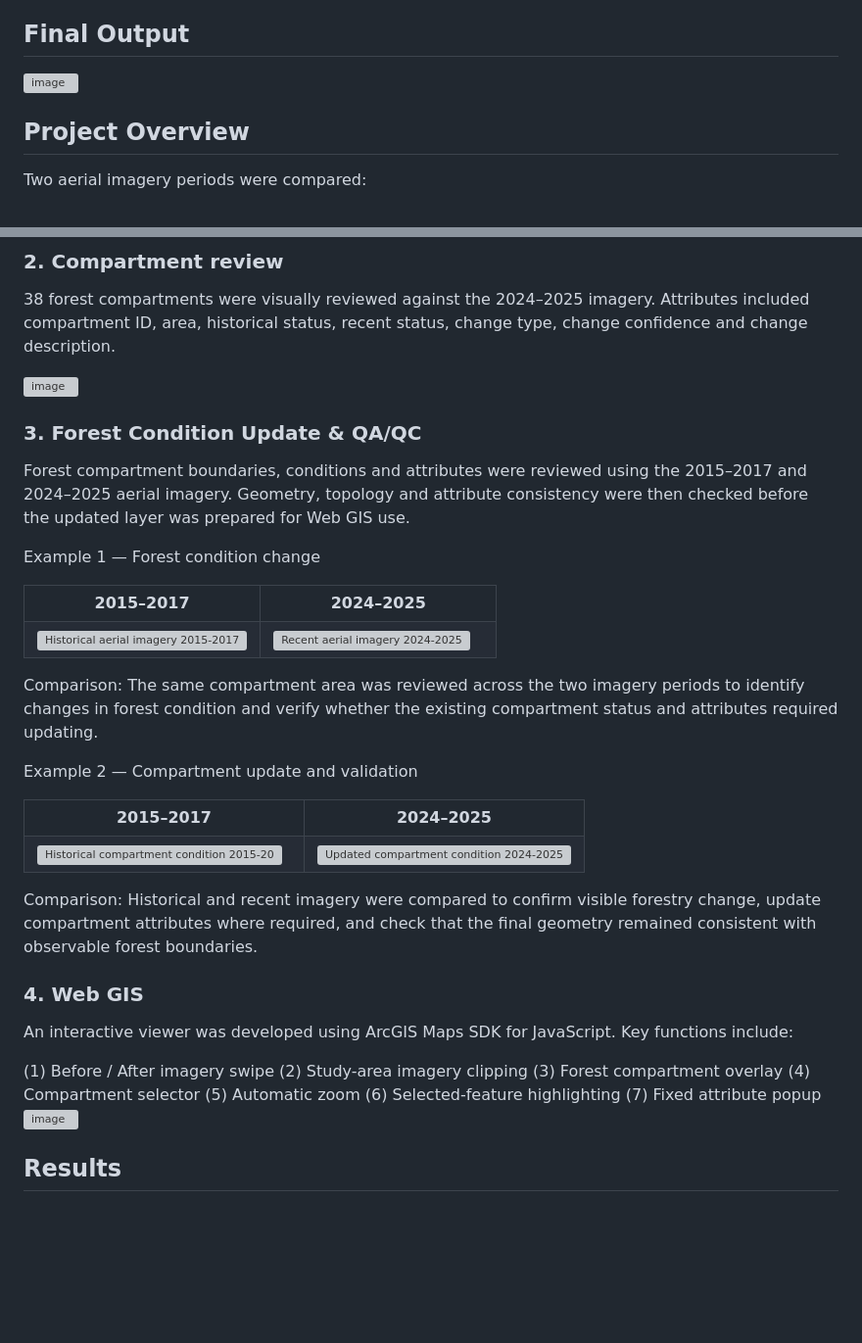
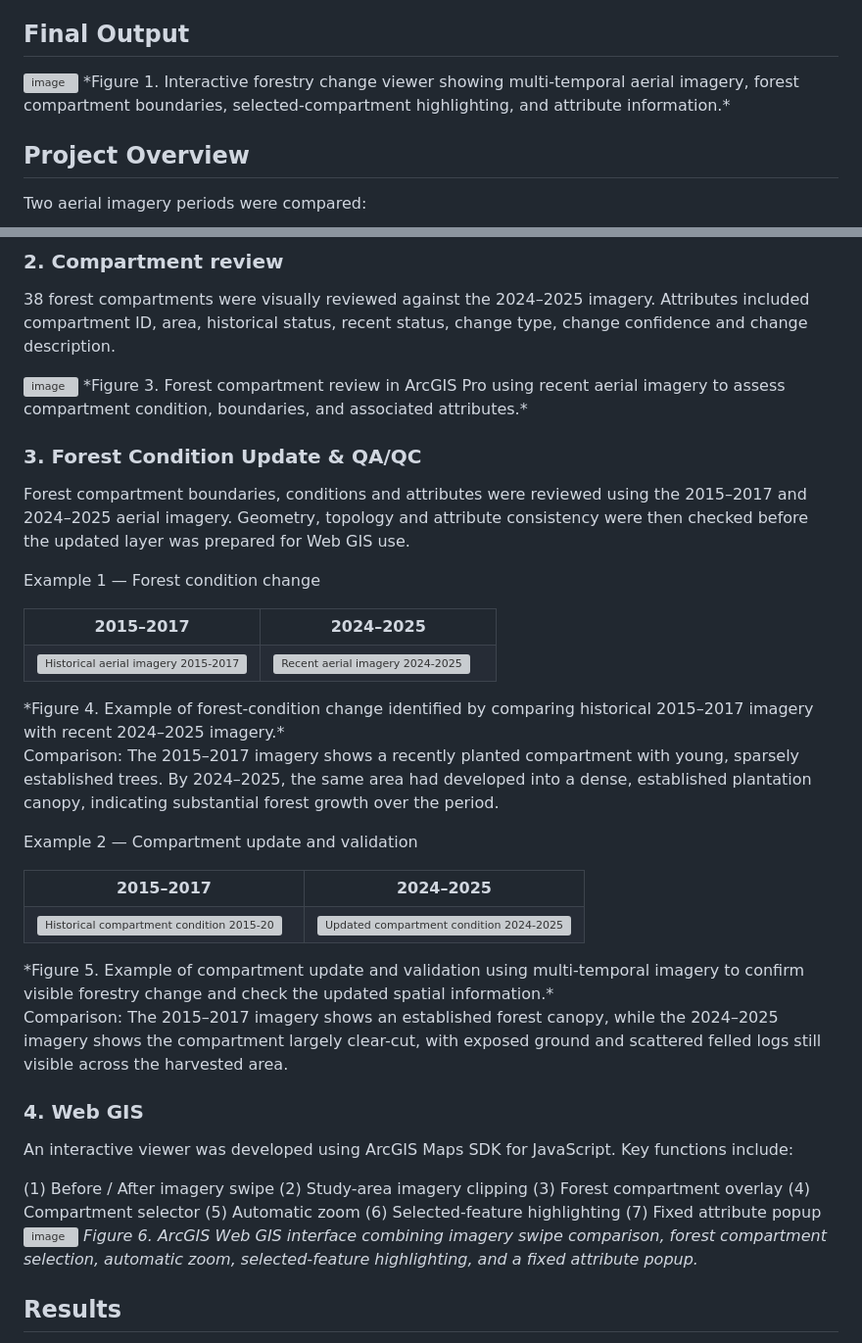
Before and after one commit to nicole140002-wang/Rotorua-Forest-Compartment-Change-Mapping-Web-GIS-Viewer, a Markdown page: README.md, 2 parts joined by grey strips. Shown at 98% size. Rendered like a GitHub page; blank space fills up the shorter version; grey boxes are pictures that could not be loaded.

```diff
--- a/README.md
+++ b/README.md
@@ -5,6 +5,7 @@ An end-to-end forestry GIS project using LINZ multi-temporal aerial imagery, Arc
 ## Final Output
 
 <img width="2545" height="1347" alt="image" src="https://github.com/user-attachments/assets/71964922-cf15-42f2-97dd-0a47c153df25" />
+*Figure 1. Interactive forestry change viewer showing multi-temporal aerial imagery, forest compartment boundaries, selected-compartment highlighting, and attribute information.*
 
 ## Project Overview
 Two aerial imagery periods were compared:
@@ -54,6 +55,7 @@ Large TIFF imagery was converted to **Cloud Optimized GeoTIFF (COG)** for Web GI
 Attributes included compartment ID, area, historical status, recent status, change type, change confidence and change description.
 
 <img width="2161" height="1214" alt="image" src="https://github.com/user-attachments/assets/91b9b797-a73f-4842-9dbe-0047c8e12ed1" />
+*Figure 3. Forest compartment review in ArcGIS Pro using recent aerial imagery to assess compartment condition, boundaries, and associated attributes.*
 
 ### 3. Forest Condition Update & QA/QC
 
@@ -62,14 +64,16 @@ Forest compartment boundaries, conditions and attributes were reviewed using the
 Example 1 — Forest condition change
 
 <table> <tr> <td align="center"><b>2015–2017</b></td> <td align="center"><b>2024–2025</b></td> </tr> <tr> <td width="50%"> <img width="100%" alt="Historical aerial imagery 2015-2017" src="https://github.com/user-attachments/assets/e5751a31-2fed-44b5-ac03-6aaf4e129e6d" /> </td> <td width="50%"> <img width="100%" alt="Recent aerial imagery 2024-2025" src="https://github.com/user-attachments/assets/1276955e-ffaa-48fc-8694-17f91422725b" /> </td> </tr> </table>
+*Figure 4. Example of forest-condition change identified by comparing historical 2015–2017 imagery with recent 2024–2025 imagery.*
 
-Comparison: The same compartment area was reviewed across the two imagery periods to identify changes in forest condition and verify whether the existing compartment status and attributes required updating.
+Comparison: The 2015–2017 imagery shows a recently planted compartment with young, sparsely established trees. By 2024–2025, the same area had developed into a dense, established plantation canopy, indicating substantial forest growth over the period.
 
 Example 2 — Compartment update and validation
 
 <table> <tr> <td align="center"><b>2015–2017</b></td> <td align="center"><b>2024–2025</b></td> </tr> <tr> <td width="50%"> <img width="100%" alt="Historical compartment condition 2015-2017" src="https://github.com/user-attachments/assets/168e52f6-9aaa-4887-b3ed-d6aaec32cfd4" /> </td> <td width="50%"> <img width="100%" alt="Updated compartment condition 2024-2025" src="https://github.com/user-attachments/assets/bba48ac5-a20b-4492-b7d4-412cf50035b8" /> </td> </tr> </table>
+*Figure 5. Example of compartment update and validation using multi-temporal imagery to confirm visible forestry change and check the updated spatial information.*
 
-Comparison: Historical and recent imagery were compared to confirm visible forestry change, update compartment attributes where required, and check that the final geometry remained consistent with observable forest boundaries.
+Comparison: The 2015–2017 imagery shows an established forest canopy, while the 2024–2025 imagery shows the compartment largely clear-cut, with exposed ground and scattered felled logs still visible across the harvested area.
 
 ### 4. Web GIS
 An interactive viewer was developed using ArcGIS Maps SDK for JavaScript.
@@ -83,6 +87,7 @@ Key functions include:
 (6) Selected-feature highlighting
 (7) Fixed attribute popup
 <img width="1807" height="1116" alt="image" src="https://github.com/user-attachments/assets/c68ae888-1fd9-4921-a166-af019500519a" />
+*Figure 6. ArcGIS Web GIS interface combining imagery swipe comparison, forest compartment selection, automatic zoom, selected-feature highlighting, and a fixed attribute popup.*
 
 ## Results
 
```
